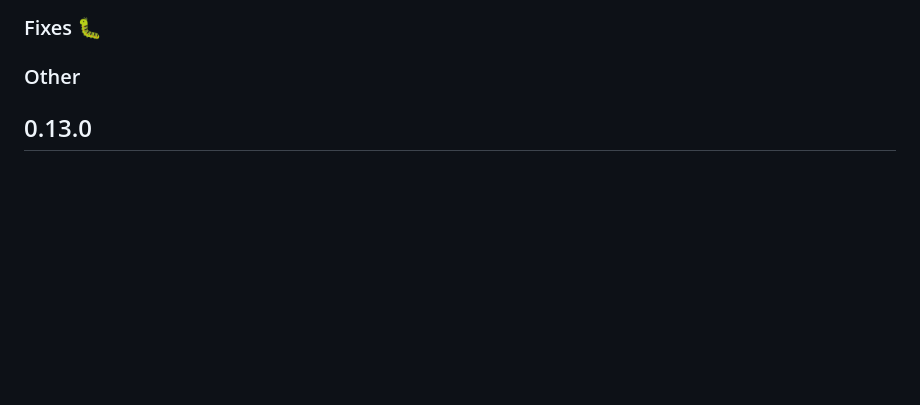
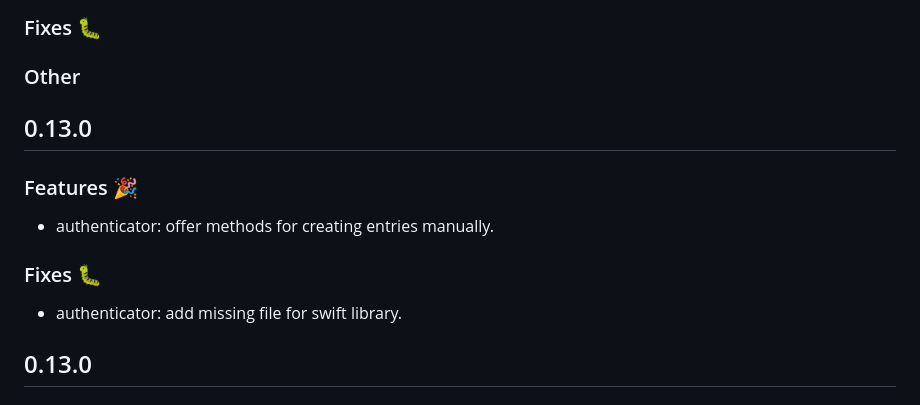
Before and after one commit to protonpass/proton-pass-common, a Markdown page: CHANGELOG.md, the part around the change. GitHub-like rendering; blank space fills up the shorter version.

Commit message:
docs: update CHANGELOG

```diff
--- a/CHANGELOG.md
+++ b/CHANGELOG.md
@@ -5,6 +5,16 @@
 ### Fixes :bug:
 
 ### Other
+
+## 0.13.0
+
+### Features :tada:
+
+- authenticator: offer methods for creating entries manually.
+
+### Fixes :bug:
+
+- authenticator: add missing file for swift library.
 
 ## 0.13.0
 
```
